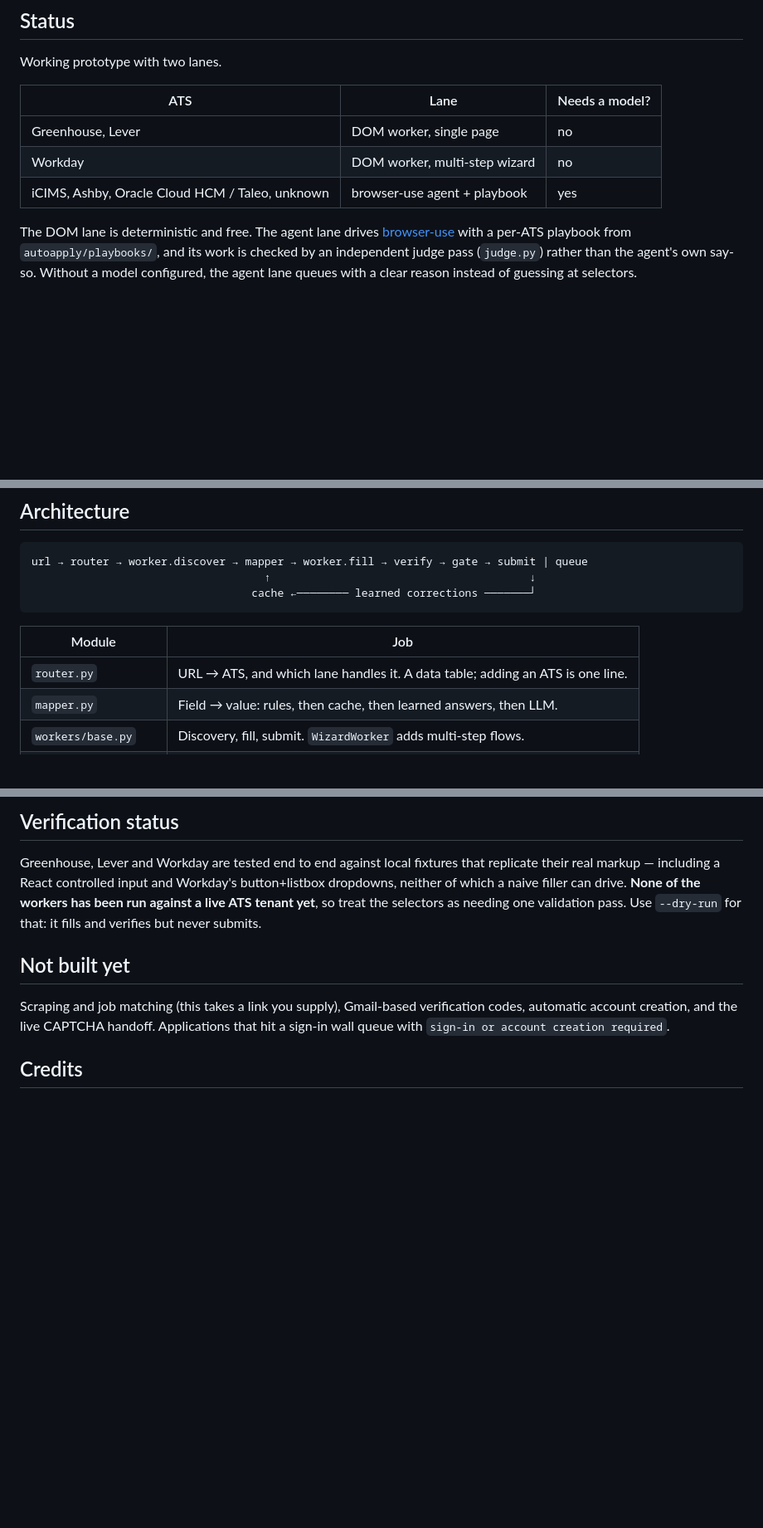
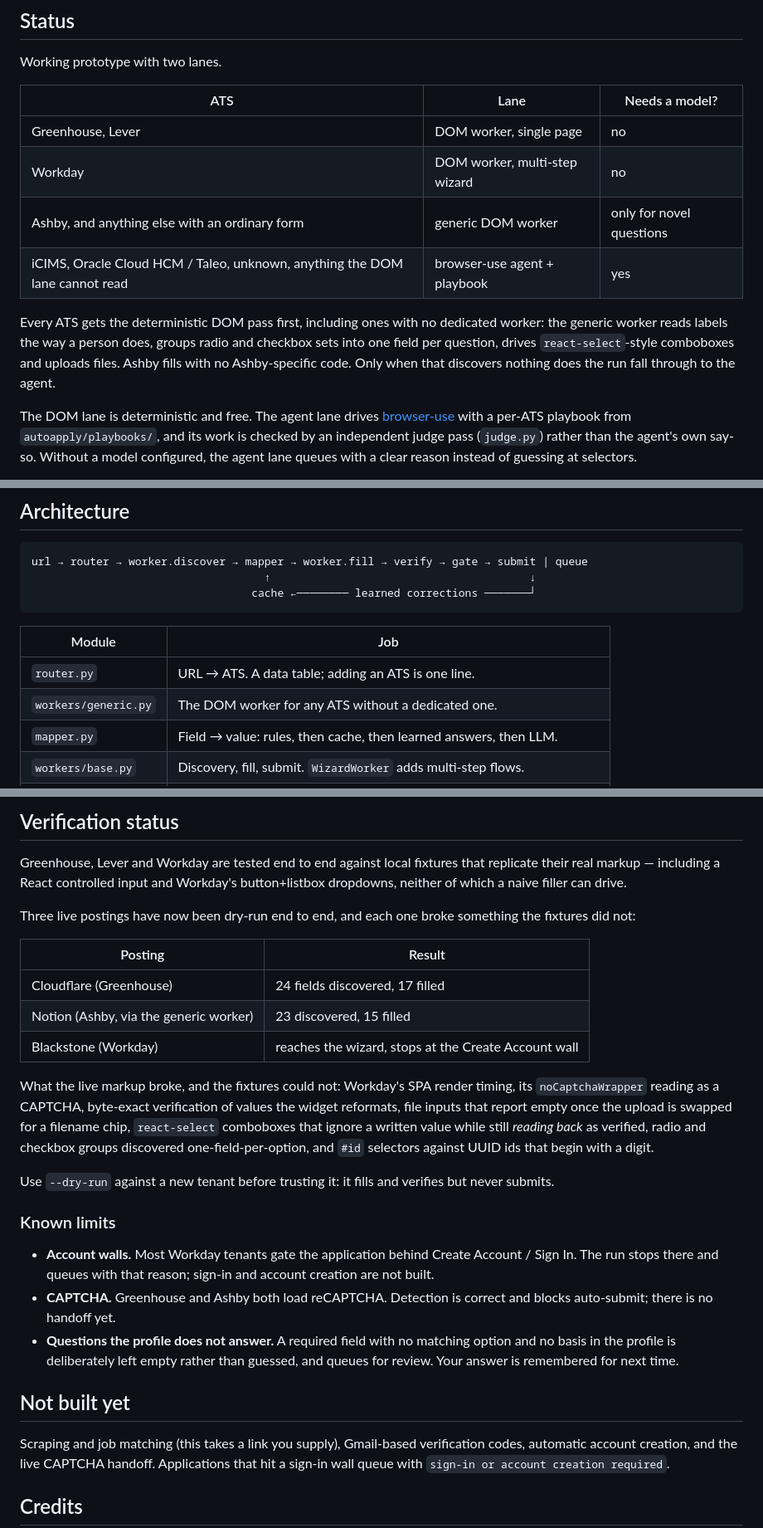
Before and after one commit to Lantiar/Test-claude, a Markdown page: README.md, 3 parts joined by grey strips. Shown at 83% size. GitHub-like rendering; blank space fills up the shorter version.

Commit message:
Document the generic DOM lane and what live postings broke
Records the three live dry runs and their results, what the fixtures could not
reproduce, and the three standing limits: account walls, CAPTCHA, and questions
the profile does not answer being left empty rather than guessed.

Co-Authored-By: Claude Opus 5 <noreply@anthropic.com>
Claude-Session: https://claude.ai/code/session_018XrhUnYZgrDoSmvFN3sa8J

```diff
--- a/README.md
+++ b/README.md
@@ -18,7 +18,14 @@ Working prototype with two lanes.
 |---|---|---|
 | Greenhouse, Lever | DOM worker, single page | no |
 | Workday | DOM worker, multi-step wizard | no |
-| iCIMS, Ashby, Oracle Cloud HCM / Taleo, unknown | browser-use agent + playbook | yes |
+| Ashby, and anything else with an ordinary form | generic DOM worker | only for novel questions |
+| iCIMS, Oracle Cloud HCM / Taleo, unknown, anything the DOM lane cannot read | browser-use agent + playbook | yes |
+
+Every ATS gets the deterministic DOM pass first, including ones with no
+dedicated worker: the generic worker reads labels the way a person does, groups
+radio and checkbox sets into one field per question, drives `react-select`-style
+comboboxes and uploads files. Ashby fills with no Ashby-specific code. Only when
+that discovers nothing does the run fall through to the agent.
 
 The DOM lane is deterministic and free. The agent lane drives
 [browser-use](https://github.com/browser-use/browser-use) with a per-ATS
@@ -113,7 +120,8 @@ url → router → worker.discover → mapper → worker.fill → verify → gat
 
 | Module | Job |
 |---|---|
-| `router.py` | URL → ATS, and which lane handles it. A data table; adding an ATS is one line. |
+| `router.py` | URL → ATS. A data table; adding an ATS is one line. |
+| `workers/generic.py` | The DOM worker for any ATS without a dedicated one. |
 | `mapper.py` | Field → value: rules, then cache, then learned answers, then LLM. |
 | `workers/base.py` | Discovery, fill, submit. `WizardWorker` adds multi-step flows. |
 | `workers/workday.py` | The wizard: `data-automation-id` containers, button+listbox dropdowns. |
@@ -146,10 +154,38 @@ docker compose up dashboard
 
 Greenhouse, Lever and Workday are tested end to end against local fixtures that
 replicate their real markup — including a React controlled input and Workday's
-button+listbox dropdowns, neither of which a naive filler can drive. **None of
-the workers has been run against a live ATS tenant yet**, so treat the selectors
-as needing one validation pass. Use `--dry-run` for that: it fills and verifies
+button+listbox dropdowns, neither of which a naive filler can drive.
+
+Three live postings have now been dry-run end to end, and each one broke
+something the fixtures did not:
+
+| Posting | Result |
+|---|---|
+| Cloudflare (Greenhouse) | 24 fields discovered, 17 filled |
+| Notion (Ashby, via the generic worker) | 23 discovered, 15 filled |
+| Blackstone (Workday) | reaches the wizard, stops at the Create Account wall |
+
+What the live markup broke, and the fixtures could not: Workday's SPA render
+timing, its `noCaptchaWrapper` reading as a CAPTCHA, byte-exact verification of
+values the widget reformats, file inputs that report empty once the upload is
+swapped for a filename chip, `react-select` comboboxes that ignore a written
+value while still *reading back* as verified, radio and checkbox groups
+discovered one-field-per-option, and `#id` selectors against UUID ids that begin
+with a digit.
+
+Use `--dry-run` against a new tenant before trusting it: it fills and verifies
 but never submits.
+
+### Known limits
+
+- **Account walls.** Most Workday tenants gate the application behind Create
+  Account / Sign In. The run stops there and queues with that reason; sign-in
+  and account creation are not built.
+- **CAPTCHA.** Greenhouse and Ashby both load reCAPTCHA. Detection is correct
+  and blocks auto-submit; there is no handoff yet.
+- **Questions the profile does not answer.** A required field with no matching
+  option and no basis in the profile is deliberately left empty rather than
+  guessed, and queues for review. Your answer is remembered for next time.
 
 ## Not built yet
 
```
